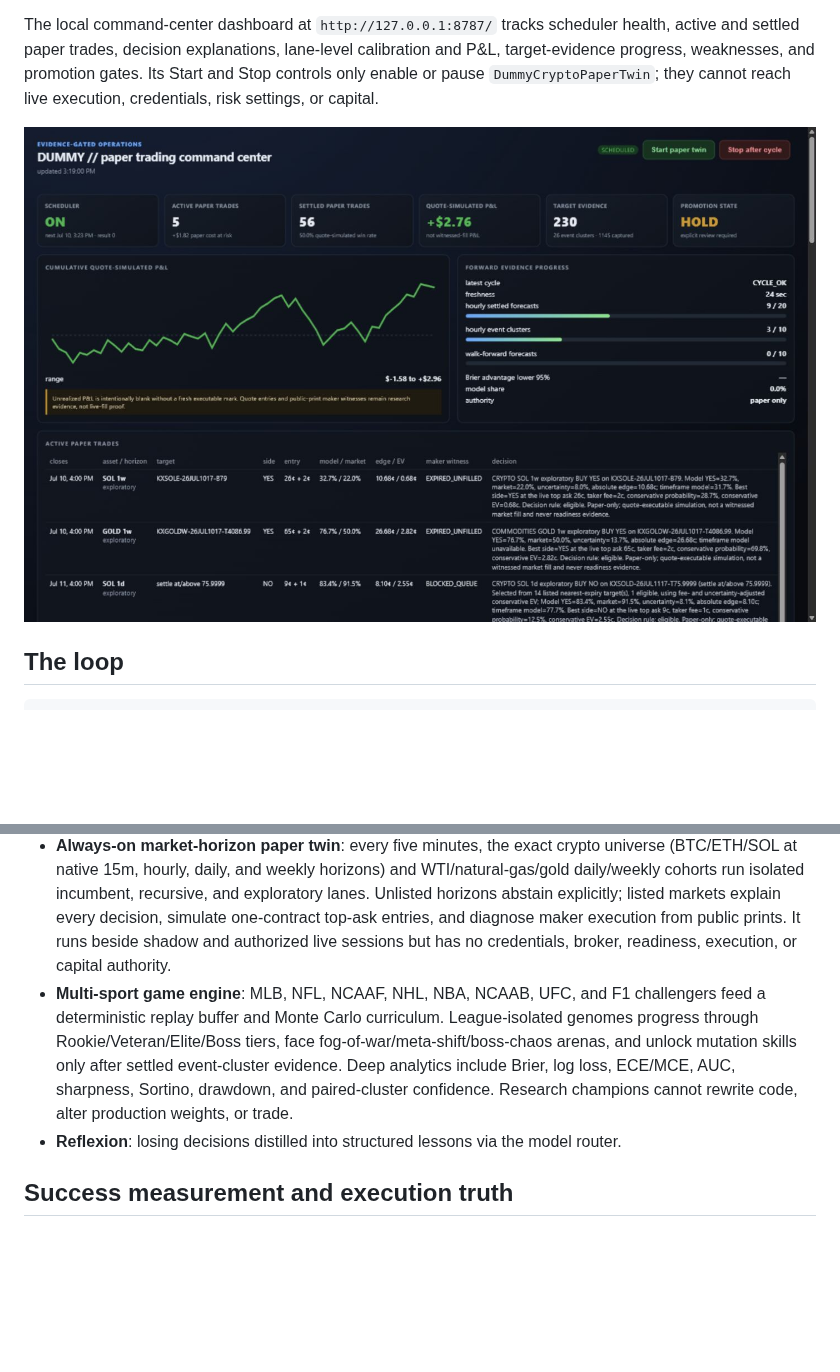
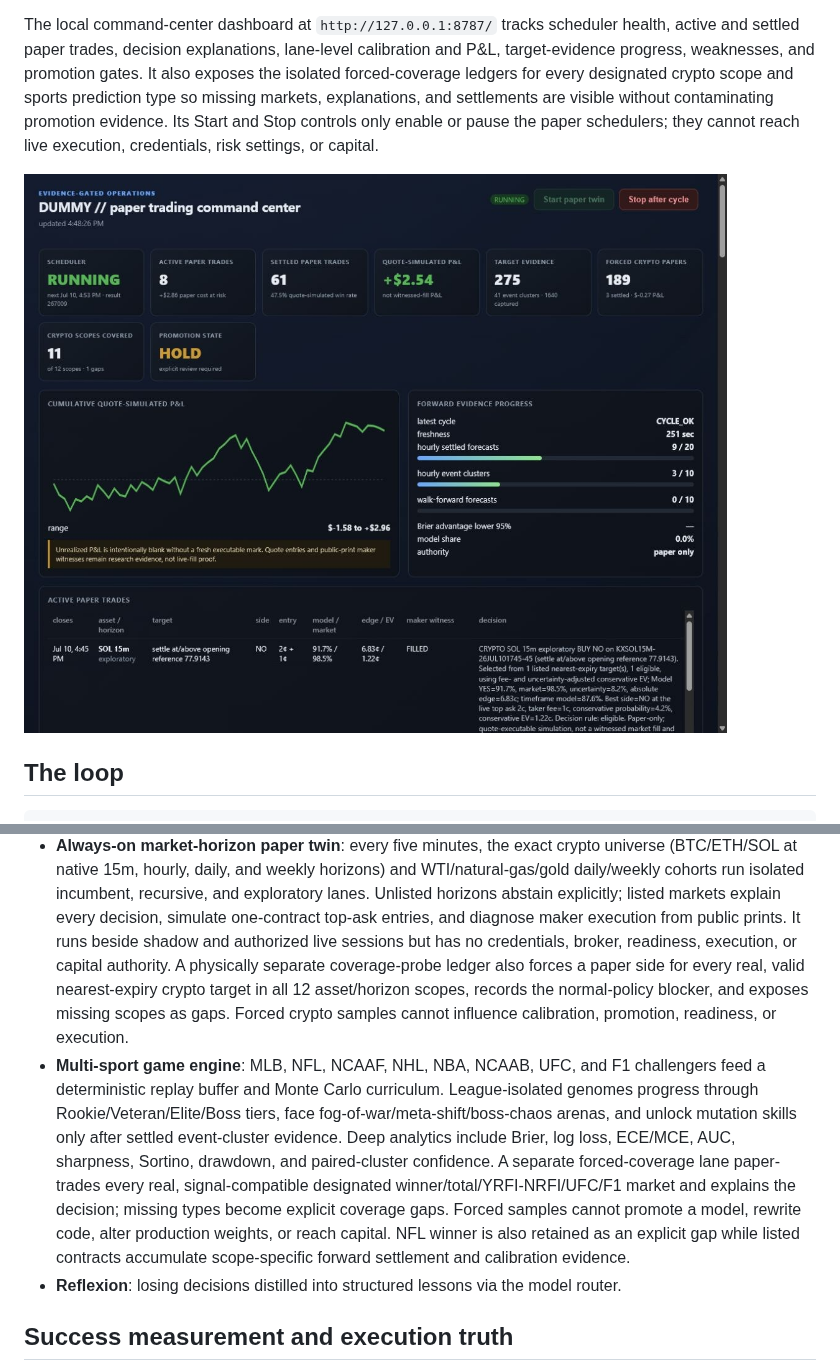
Before and after one commit to ObtuseAI/dummy, a Markdown page: README.md, 2 parts joined by grey strips. Rendered like a GitHub page; pictures changed too: docs/assets/dummy-paper-dashboard.jpg; blank space fills up the shorter version.

Commit message:
Add forced crypto and sports paper coverage

```diff
--- a/README.md
+++ b/README.md
@@ -39,8 +39,11 @@ Elapsed runtime, backtests, or counterfactual quote P&L cannot promote it.
 The local command-center dashboard at `http://127.0.0.1:8787/` tracks scheduler
 health, active and settled paper trades, decision explanations, lane-level
 calibration and P&L, target-evidence progress, weaknesses, and promotion gates.
-Its Start and Stop controls only enable or pause `DummyCryptoPaperTwin`; they
-cannot reach live execution, credentials, risk settings, or capital.
+It also exposes the isolated forced-coverage ledgers for every designated
+crypto scope and sports prediction type so missing markets, explanations, and
+settlements are visible without contaminating promotion evidence. Its Start
+and Stop controls only enable or pause the paper schedulers; they cannot reach
+live execution, credentials, risk settings, or capital.
 
 ![Dummy paper trading command center](docs/assets/dummy-paper-dashboard.jpg)
 
@@ -90,14 +93,24 @@ default), reconciles settlements, and grades every source against reality.
   and exploratory lanes. Unlisted horizons abstain explicitly; listed markets
   explain every decision, simulate one-contract top-ask entries, and diagnose
   maker execution from public prints. It runs beside shadow and authorized live
-  sessions but has no credentials, broker, readiness, execution, or capital authority.
+  sessions but has no credentials, broker, readiness, execution, or capital
+  authority. A physically separate coverage-probe ledger also forces a paper
+  side for every real, valid nearest-expiry crypto target in all 12 asset/horizon
+  scopes, records the normal-policy blocker, and exposes missing scopes as gaps.
+  Forced crypto samples cannot influence calibration, promotion, readiness, or
+  execution.
 - **Multi-sport game engine**: MLB, NFL, NCAAF, NHL, NBA, NCAAB, UFC, and F1
   challengers feed a deterministic replay buffer and Monte Carlo curriculum.
   League-isolated genomes progress through Rookie/Veteran/Elite/Boss tiers,
   face fog-of-war/meta-shift/boss-chaos arenas, and unlock mutation skills only
   after settled event-cluster evidence. Deep analytics include Brier, log loss,
   ECE/MCE, AUC, sharpness, Sortino, drawdown, and paired-cluster confidence.
-  Research champions cannot rewrite code, alter production weights, or trade.
+  A separate forced-coverage lane paper-trades every real, signal-compatible
+  designated winner/total/YRFI-NRFI/UFC/F1 market and explains the decision;
+  missing types become explicit coverage gaps. Forced samples cannot promote a
+  model, rewrite code, alter production weights, or reach capital. NFL winner
+  is also retained as an explicit gap while listed contracts accumulate
+  scope-specific forward settlement and calibration evidence.
 - **Reflexion**: losing decisions distilled into structured lessons via the
   model router.
 
```
Also changed, not shown: docs/CRYPTO_PAPER_TWIN.md (+18 -1 lines), docs/SPORTS_INTELLIGENCE.md (+19 -0 lines), 12 other files.
